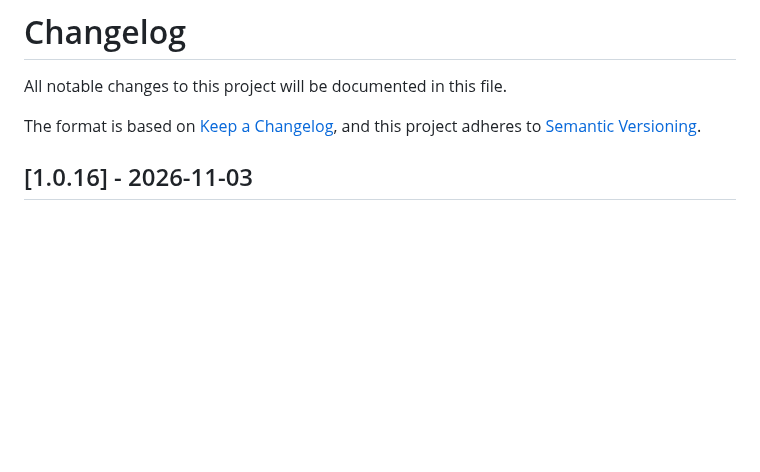
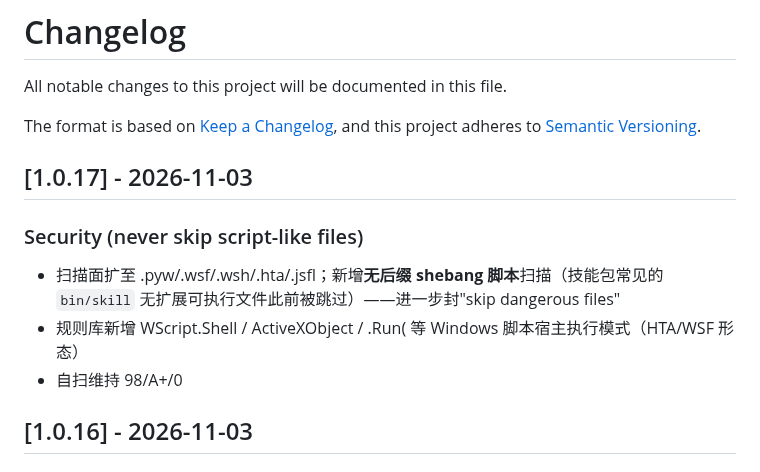
Before and after one commit to zhaoxinghua09-cell/skillgate, a Markdown page: CHANGELOG.md, the part around the change. GitHub-like rendering; blank space fills up the shorter version.

Commit message:
v1.0.17: scan .pyw/.wsf/.wsh/.hta/.jsfl + extension-less shebang scripts; WScript.Shell/ActiveXObject patterns

```diff
--- a/CHANGELOG.md
+++ b/CHANGELOG.md
@@ -4,6 +4,13 @@ All notable changes to this project will be documented in this file.
 
 The format is based on [Keep a Changelog](https://keepachangelog.com/en/1.0.0/),
 and this project adheres to [Semantic Versioning](https://semver.org/spec/v2.0.0.html).
+
+## [1.0.17] - 2026-11-03
+
+### Security (never skip script-like files)
+- 扫描面扩至 .pyw/.wsf/.wsh/.hta/.jsfl；新增**无后缀 shebang 脚本**扫描（技能包常见的 `bin/skill` 无扩展可执行文件此前被跳过）——进一步封"skip dangerous files"
+- 规则库新增 WScript.Shell / ActiveXObject / .Run( 等 Windows 脚本宿主执行模式（HTA/WSF 形态）
+- 自扫维持 98/A+/0
 
 ## [1.0.16] - 2026-11-03
 
```
